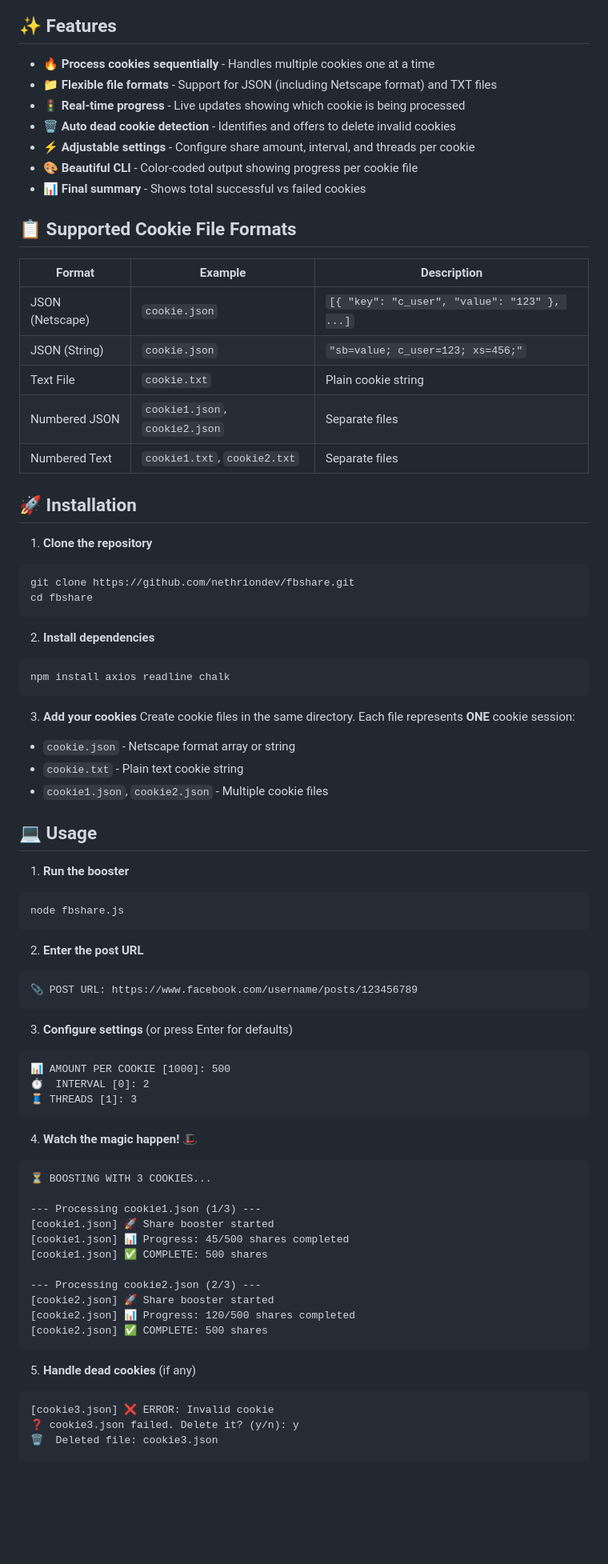
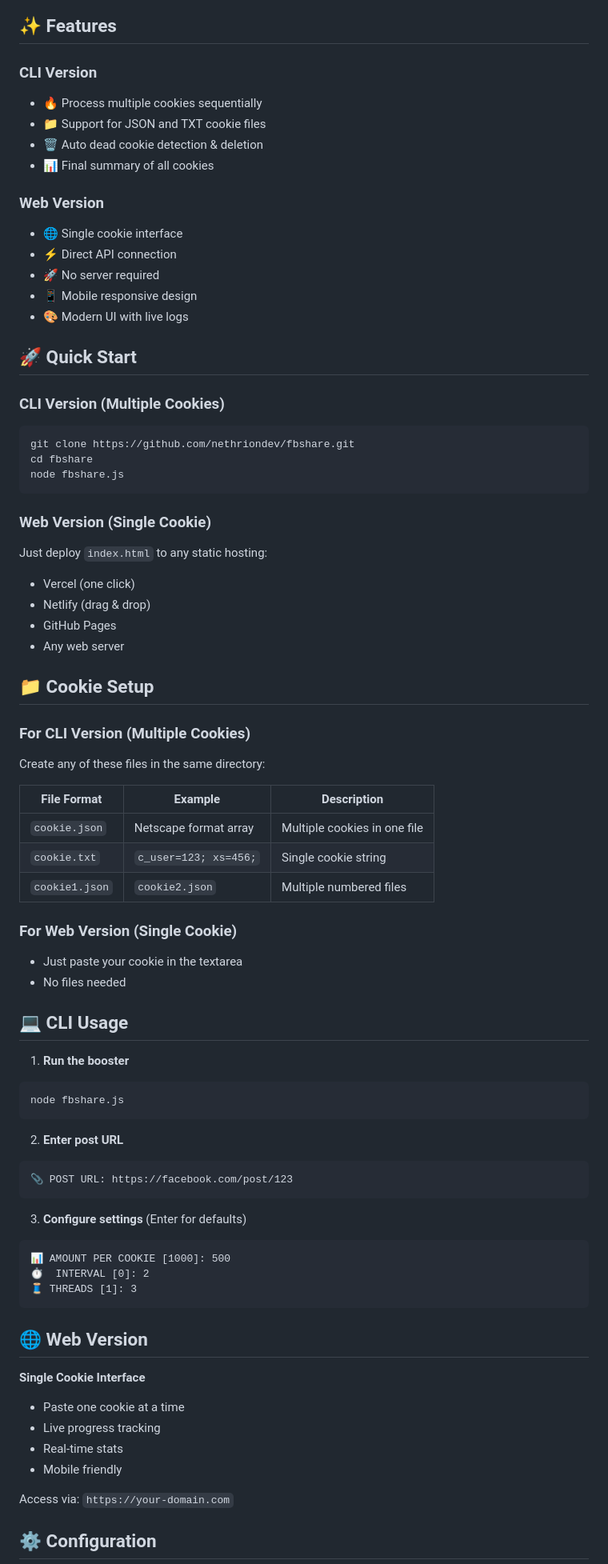
Before and after one commit to nethriondev/fbshare, a Markdown page: README.md, the part around one of its changes. Shown at 80% size. Rendered like a GitHub page; blank space fills up the shorter version.

````diff
--- a/README.md
+++ b/README.md
@@ -14,80 +20,78 @@ A powerful Facebook post share booster that processes multiple cookies **one by
 
 ## ✨ Features
 
-- 🔥 **Process cookies sequentially** - Handles multiple cookies one at a time
-- 📁 **Flexible file formats** - Support for JSON (including Netscape format) and TXT files
-- 🚦 **Real-time progress** - Live updates showing which cookie is being processed
-- 🗑️ **Auto dead cookie detection** - Identifies and offers to delete invalid cookies
-- ⚡ **Adjustable settings** - Configure share amount, interval, and threads per cookie
-- 🎨 **Beautiful CLI** - Color-coded output showing progress per cookie file
-- 📊 **Final summary** - Shows total successful vs failed cookies
+### CLI Version
+- 🔥 Process multiple cookies sequentially
+- 📁 Support for JSON and TXT cookie files
+- 🗑️ Auto dead cookie detection & deletion
+- 📊 Final summary of all cookies
 
-## 📋 Supported Cookie File Formats
+### Web Version
+- 🌐 Single cookie interface
+- ⚡ Direct API connection
+- 🚀 No server required
+- 📱 Mobile responsive design
+- 🎨 Modern UI with live logs
 
-| Format | Example | Description |
-|--------|---------|-------------|
-| JSON (Netscape) | `cookie.json` | `[{ "key": "c_user", "value": "123" }, ...]` |
-| JSON (String) | `cookie.json` | `"sb=value; c_user=123; xs=456;"` |
-| Text File | `cookie.txt` | Plain cookie string |
-| Numbered JSON | `cookie1.json`, `cookie2.json` | Separate files |
-| Numbered Text | `cookie1.txt`, `cookie2.txt` | Separate files |
+## 🚀 Quick Start
 
-## 🚀 Installation
-
-1. **Clone the repository**
+### CLI Version (Multiple Cookies)
 ```bash
 git clone https://github.com/nethriondev/fbshare.git
 cd fbshare
+node fbshare.js
 ```
 
-2. **Install dependencies**
-```bash
-npm install axios readline chalk
-```
+### Web Version (Single Cookie)
+Just deploy `index.html` to any static hosting:
+- Vercel (one click)
+- Netlify (drag & drop)
+- GitHub Pages
+- Any web server
 
-3. **Add your cookies**
-Create cookie files in the same directory. Each file represents **ONE** cookie session:
-- `cookie.json` - Netscape format array or string
-- `cookie.txt` - Plain text cookie string
-- `cookie1.json`, `cookie2.json` - Multiple cookie files
+## 📁 Cookie Setup
 
-## 💻 Usage
+### For CLI Version (Multiple Cookies)
+Create any of these files in the same directory:
+
+| File Format | Example | Description |
+|------------|---------|-------------|
+| `cookie.json` | Netscape format array | Multiple cookies in one file |
+| `cookie.txt` | `c_user=123; xs=456;` | Single cookie string |
+| `cookie1.json` | `cookie2.json` | Multiple numbered files |
+
+### For Web Version (Single Cookie)
+- Just paste your cookie in the textarea
+- No files needed
+
+## 💻 CLI Usage
 
 1. **Run the booster**
 ```bash
 node fbshare.js
 ```
 
-2. **Enter the post URL**
+2. **Enter post URL**
 ```
-📎 POST URL: https://www.facebook.com/username/posts/123456789
+📎 POST URL: https://facebook.com/post/123
 ```
 
-3. **Configure settings** (or press Enter for defaults)
+3. **Configure settings** (Enter for defaults)
 ```
 📊 AMOUNT PER COOKIE [1000]: 500
 ⏱️  INTERVAL [0]: 2
 🧵 THREADS [1]: 3
 ```
 
-4. **Watch the magic happen!** 🎩
-```
-⏳ BOOSTING WITH 3 COOKIES...
+## 🌐 Web Version
 
---- Processing cookie1.json (1/3) ---
-[cookie1.json] 🚀 Share booster started
-[cookie1.json] 📊 Progress: 45/500 shares completed
-[cookie1.json] ✅ COMPLETE: 500 shares
+**Single Cookie Interface**
+- Paste one cookie at a time
+- Live progress tracking
+- Real-time stats
+- Mobile friendly
 
---- Processing cookie2.json (2/3) ---
-[cookie2.json] 🚀 Share booster started
-[cookie2.json] 📊 Progress: 120/500 shares completed
-[cookie2.json] ✅ COMPLETE: 500 shares
-```
+Access via: `https://your-domain.com`
 
-5. **Handle dead cookies** (if any)
-```
-[cookie3.json] ❌ ERROR: Invalid cookie
-❓ cookie3.json failed. Delete it? (y/n): y
-🗑️  Deleted file: cookie3.json
+## ⚙️ Configuration
 
````
Also changed, not shown: other parts of README.md (+28 -88 lines), screenshots/web.jpg (added), 2 other files.
